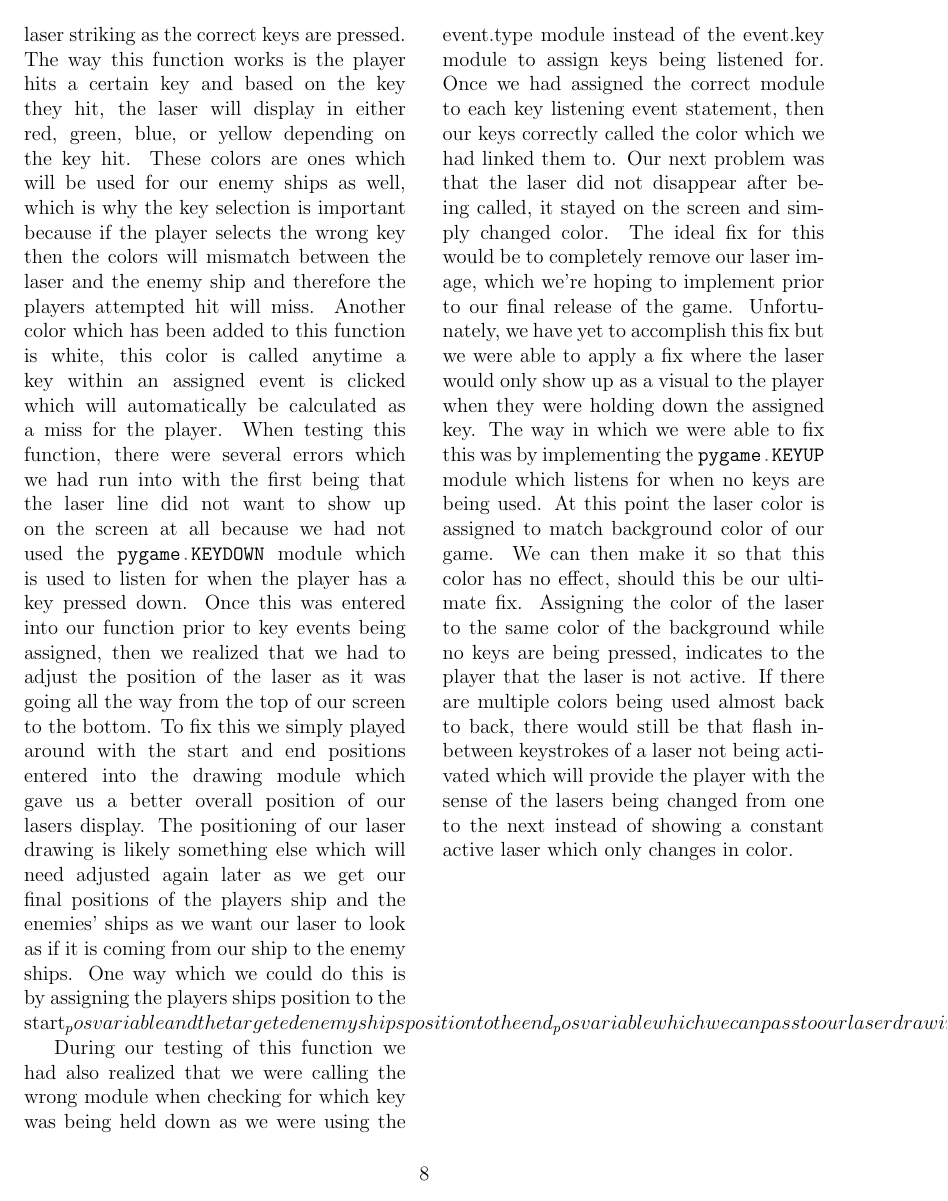
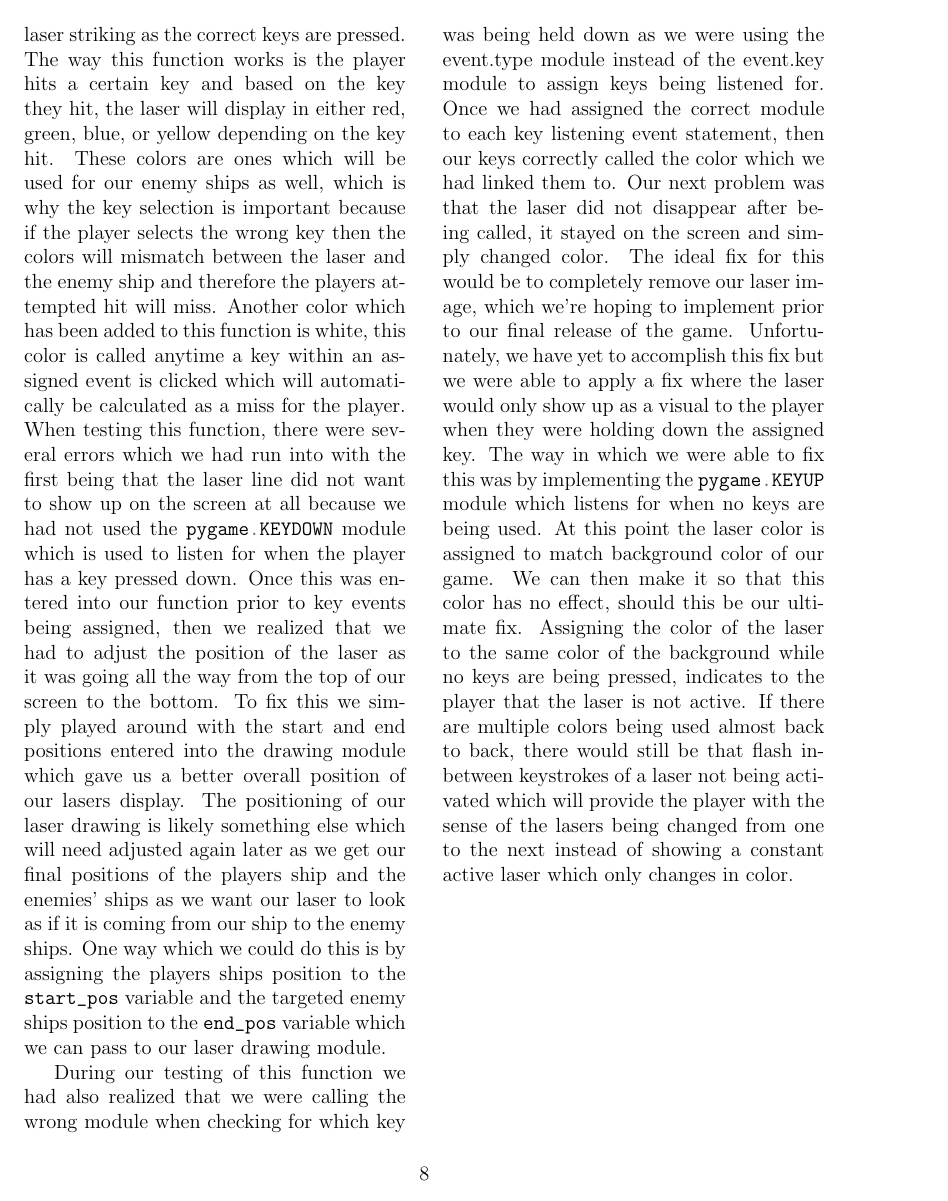
Before and after one commit to terrencepreilly/CPS410, a LaTeX document (rp4/src/rp4.tex, which reads rp4/src/subsections/testing.tex): page 8 of 9. Compiled offline with pdfLaTeX.

Commit message:
Minor edits and rendered pdf

```diff
--- a/rp4/src/subsections/testing.tex
+++ b/rp4/src/subsections/testing.tex
@@ -105,9 +105,10 @@ is likely something else which will need adjusted again later as we
 get our final positions of the players ship and the enemies’ ships
 as we want our laser to look as if it is coming from our ship to the
 enemy ships.  One way which we could do this is by assigning the
-players ships position to the start_pos variable and the targeted
-enemy ships position to the end_pos variable which we can pass to
-our laser drawing module.
+players ships position to the \mintinline{python}{start_pos}
+variable and the targeted enemy ships position to the
+\mintinline{python}{end_pos} variable which we can pass to our laser
+drawing module.
 
 During our testing of this function we had also realized that we
 were calling the wrong module when checking for which key was being
```
Also changed, not shown: rp4/dist/rp4.pdf (added), rp4/images/object_models.eps, rp4/images/pylaga.eps.
